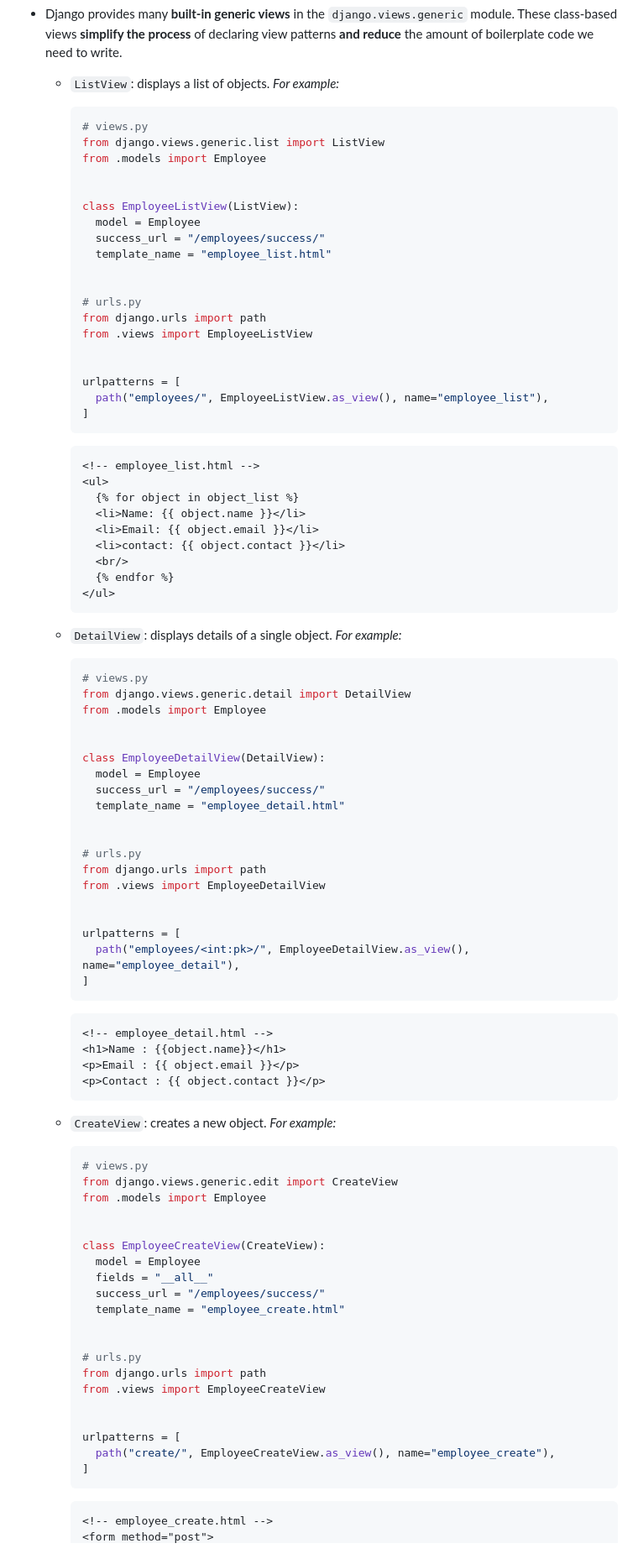
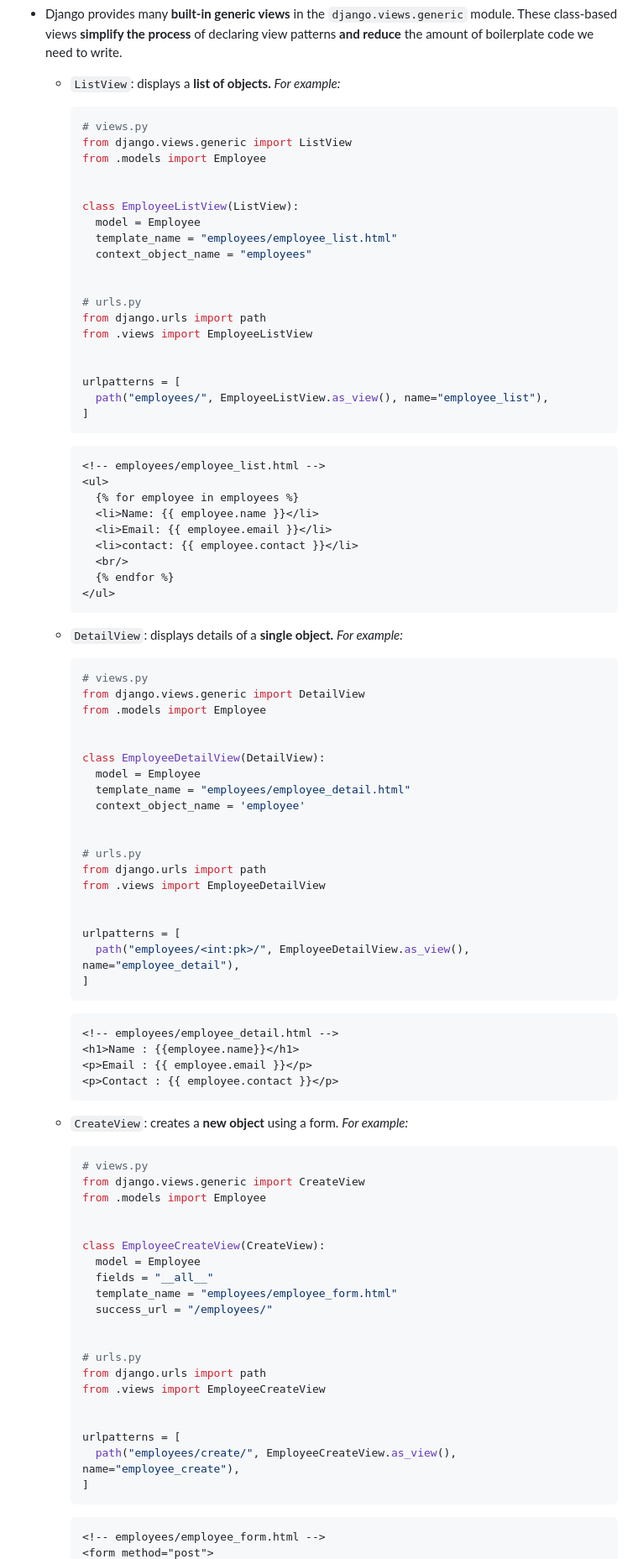
Before and after one commit to vuanhtuan1012/django-web-framework, a Markdown page: README.md, the part around one of its changes. Shown at 84% size. Drawn GitHub-style.

````diff
--- a/README.md
+++ b/README.md
@@ -437,18 +437,18 @@ An **ASGI server** is a program that *implements the ASGI specification* and *ru
   - **cleaner** and **orgnized code:** logic is **grouped into class methods** instead of long function-based views.
   - **extensiblity:** we can override just the parts we need.
 - Django provides many **built-in generic views** in the `django.views.generic` module. These class-based views **simplify the process** of declaring view patterns **and reduce** the amount of boilerplate code we need to write.
-  - `ListView`: displays a list of objects. *For example:*
+  - `ListView`: displays a **list of objects.** *For example:*
 
     ```python
     # views.py
-    from django.views.generic.list import ListView
+    from django.views.generic import ListView
     from .models import Employee
 
 
     class EmployeeListView(ListView):
       model = Employee
-      success_url = "/employees/success/"
-      template_name = "employee_list.html"
+      template_name = "employees/employee_list.html"
+      context_object_name = "employees"
 
 
     # urls.py
@@ -462,28 +462,28 @@ An **ASGI server** is a program that *implements the ASGI specification* and *ru
     ```
 
     ```html
-    <!-- employee_list.html -->
+    <!-- employees/employee_list.html -->
     <ul>
-      {% for object in object_list %}
-      <li>Name: {{ object.name }}</li>
-      <li>Email: {{ object.email }}</li>
-      <li>contact: {{ object.contact }}</li>
+      {% for employee in employees %}
+      <li>Name: {{ employee.name }}</li>
+      <li>Email: {{ employee.email }}</li>
+      <li>contact: {{ employee.contact }}</li>
       <br/>
       {% endfor %}
     </ul>
     ```
-  - `DetailView`: displays details of a single object. *For example:*
+  - `DetailView`: displays details of a **single object.** *For example:*
 
     ```python
     # views.py
-    from django.views.generic.detail import DetailView
+    from django.views.generic import DetailView
     from .models import Employee
 
 
     class EmployeeDetailView(DetailView):
       model = Employee
-      success_url = "/employees/success/"
-      template_name = "employee_detail.html"
+      template_name = "employees/employee_detail.html"
+      context_object_name = 'employee'
 
 
     # urls.py
@@ -497,24 +497,24 @@ An **ASGI server** is a program that *implements the ASGI specification* and *ru
     ```
 
     ```html
-    <!-- employee_detail.html -->
-    <h1>Name : {{object.name}}</h1>
-    <p>Email : {{ object.email }}</p>
-    <p>Contact : {{ object.contact }}</p>
-    ```
-  - `CreateView`: creates a new object. *For example:*
+    <!-- employees/employee_detail.html -->
+    <h1>Name : {{employee.name}}</h1>
+    <p>Email : {{ employee.email }}</p>
+    <p>Contact : {{ employee.contact }}</p>
+    ```
+  - `CreateView`: creates a **new object** using a form. *For example:*
 
     ```python
     # views.py
-    from django.views.generic.edit import CreateView
+    from django.views.generic import CreateView
     from .models import Employee
 
 
     class EmployeeCreateView(CreateView):
       model = Employee
       fields = "__all__"
-      success_url = "/employees/success/"
-      template_name = "employee_create.html"
+      template_name = "employees/employee_form.html"
+      success_url = "/employees/"
 
 
     # urls.py
@@ -523,10 +523,10 @@ An **ASGI server** is a program that *implements the ASGI specification* and *ru
 
 
     urlpatterns = [
-      path("create/", EmployeeCreateView.as_view(), name="employee_create"),
+      path("employees/create/", EmployeeCreateView.as_view(), name="employee_create"),
     ]
     ```
 
     ```html
-    <!-- employee_create.html -->
+    <!-- employees/employee_form.html -->
     <form method="post">
````
Also changed, not shown: other parts of README.md (+77 -60 lines).
